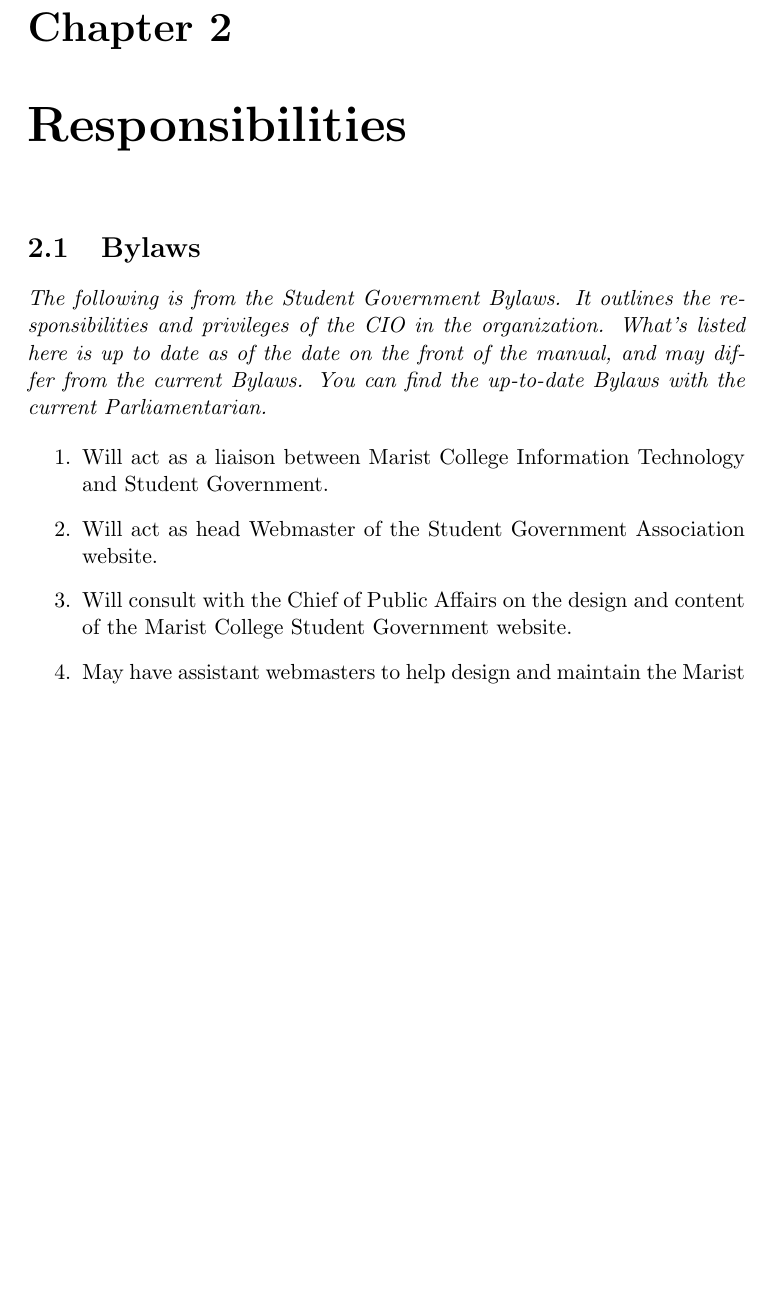
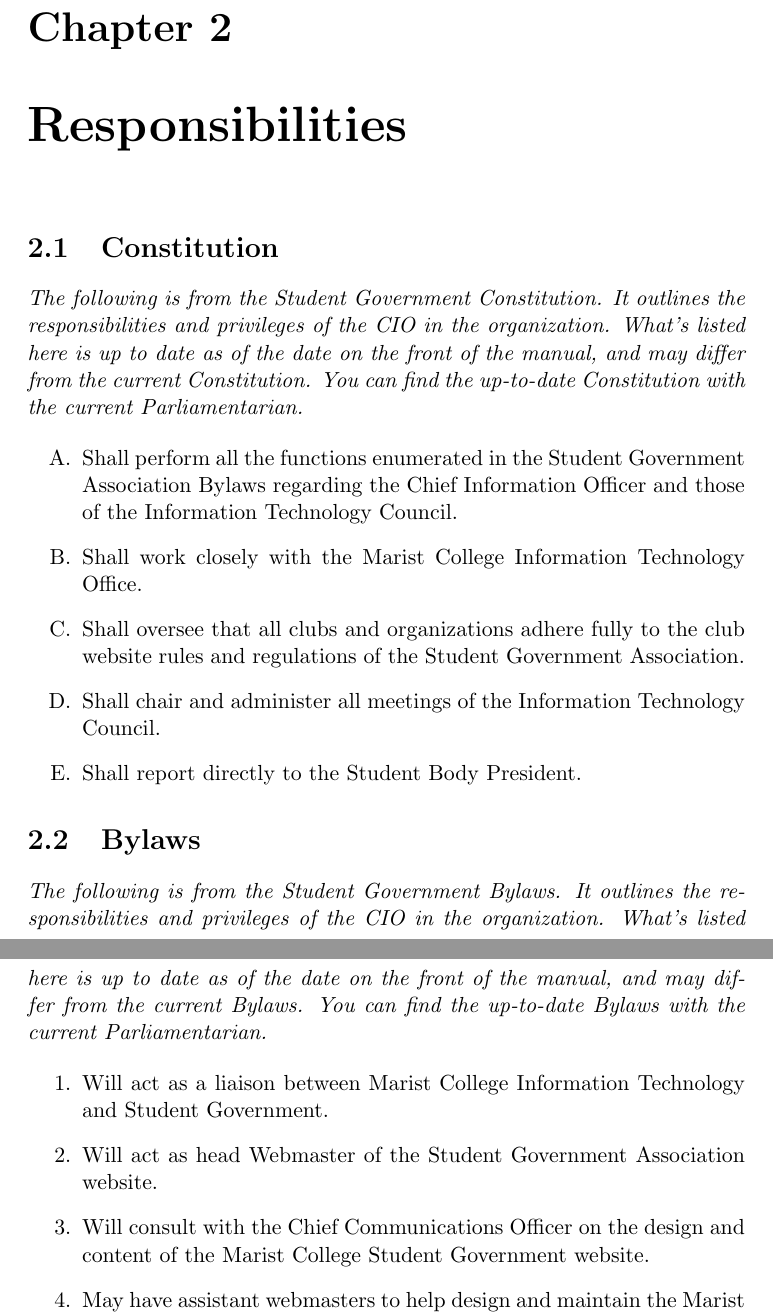
Before and after one commit to marist-sga/documentation, a LaTeX thesis (Transition Binder.tex): part of page 7 of 30 before the commit and two parts of pages 7 and 8 of 31 after it, the two joined at a grey line, cut so that both start at the same text, the shorter picture padded with empty space. Compiled offline with pdfLaTeX.

Commit message:
added constiution bits about CIO to manual.

```diff
--- a/Transition Binder.tex
+++ b/Transition Binder.tex
@@ -5,6 +5,7 @@
 \usepackage{amsmath}
 \usepackage{textcomp}
 \usepackage{xcolor}
+\usepackage{enumitem}
 
 \usepackage [english]{babel}
 \usepackage [autostyle, english = american]{csquotes}
@@ -51,13 +52,26 @@
 
 
 \chapter{Responsibilities}
+	\section{Constitution}
+		\textit{The following is from the Student Government Constitution. It outlines the responsibilities and privileges of the CIO in the organization. What's listed here is up to date as of the date on the front of the manual, and may differ from the current Constitution. You can find the up-to-date Constitution with the current Parliamentarian.}
+
+
+		\begin{enumerate}[label=\Alph*.]
+			\item{Shall perform all the functions enumerated in the Student Government Association Bylaws regarding the Chief Information Officer and those of the Information Technology Council.}
+			\item{Shall work closely with the Marist College Information Technology Office.}
+			\item{Shall oversee that all clubs and organizations adhere fully to the club website rules and regulations of the Student Government Association.}
+			\item{Shall chair and administer all meetings of the Information Technology Council.}
+			\item{Shall report directly to the Student Body President.}
+		\end{enumerate}
+
+
 	\section{Bylaws}
 		\textit{The following is from the Student Government Bylaws. It outlines the responsibilities and privileges of the CIO in the organization. What's listed here is up to date as of the date on the front of the manual, and may differ from the current Bylaws. You can find the up-to-date Bylaws with the current Parliamentarian.}
 
 		\begin{enumerate}
 			\item{Will act as a liaison between Marist College Information Technology and Student Government.}
 			\item{Will act as head Webmaster of the Student Government Association website.}
-			\item{Will consult with the Chief of Public Affairs on the design and content of the Marist College Student Government website.}
+			\item{Will consult with the Chief Communications Officer on the design and content of the Marist College Student Government website.}
 			\item{May have assistant webmasters to help design and maintain the Marist College Student Government website.}
 			\item{Will be responsible for maintaining the Student Government Association shared drive and making sure there is an archive of all files created during the administration.}
 			\item{Shall chair the Information Technology Council.}
```
Also changed, not shown: Transition Binder.pdf.
